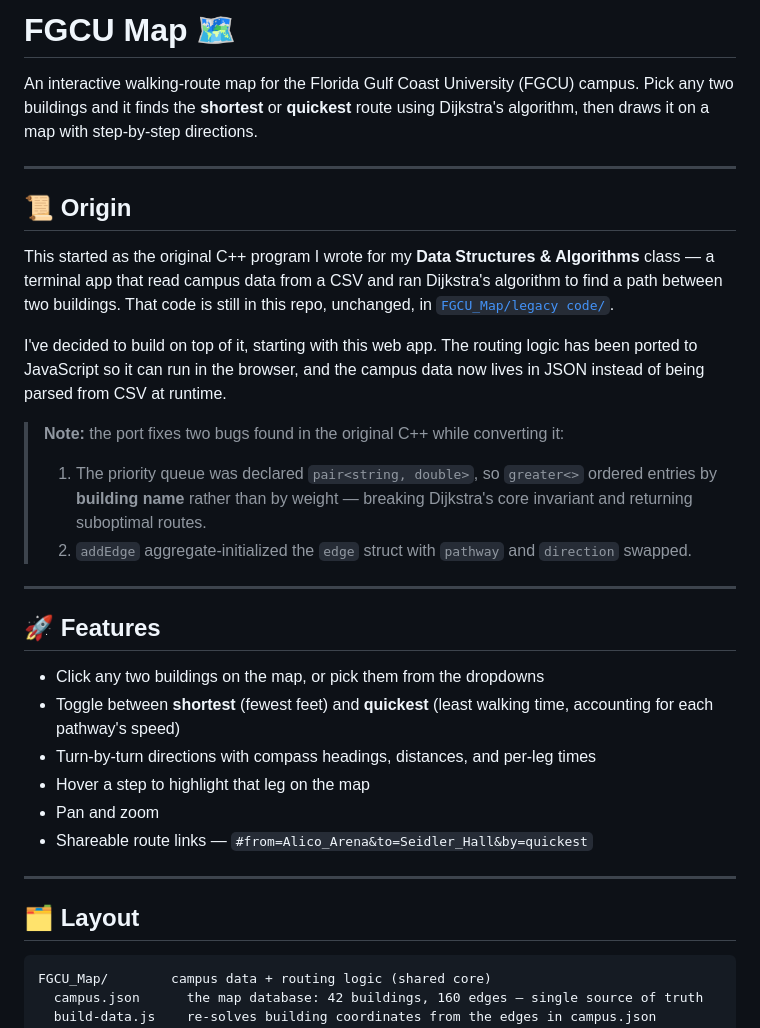
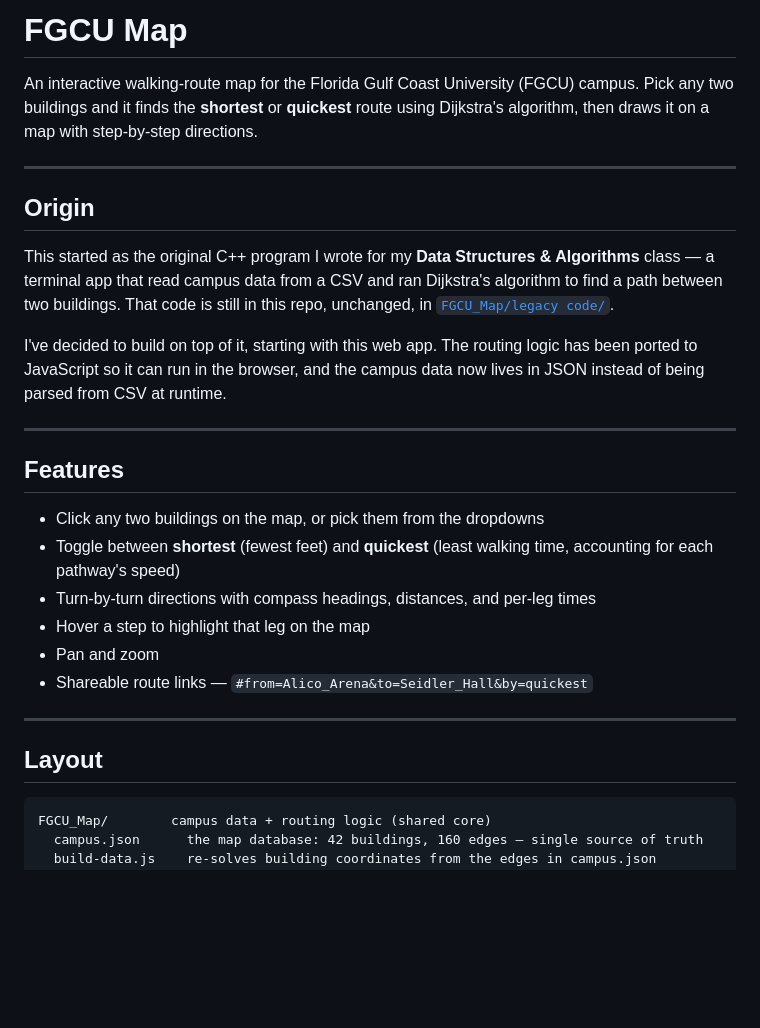
Before and after one commit to AsianTaquito/FGCU_map, a Markdown page: README.md, the part around one of its changes. Rendered like a GitHub page; blank space fills up the shorter version.

````diff
--- a/README.md
+++ b/README.md
@@ -1,22 +1,19 @@
-# FGCU Map 🗺️
+# FGCU Map
 
 An interactive walking-route map for the Florida Gulf Coast University (FGCU) campus. Pick any two buildings and it finds the **shortest** or **quickest** route using Dijkstra's algorithm, then draws it on a map with step-by-step directions.
 
 ---
 
-## 📜 Origin
+## Origin
 
 This started as the original C++ program I wrote for my **Data Structures & Algorithms** class — a terminal app that read campus data from a CSV and ran Dijkstra's algorithm to find a path between two buildings. That code is still in this repo, unchanged, in [`FGCU_Map/legacy code/`](FGCU_Map/legacy%20code/).
 
 I've decided to build on top of it, starting with this web app. The routing logic has been ported to JavaScript so it can run in the browser, and the campus data now lives in JSON instead of being parsed from CSV at runtime.
 
-> **Note:** the port fixes two bugs found in the original C++ while converting it:
-> 1. The priority queue was declared `pair<string, double>`, so `greater<>` ordered entries by **building name** rather than by weight — breaking Dijkstra's core invariant and returning suboptimal routes.
-> 2. `addEdge` aggregate-initialized the `edge` struct with `pathway` and `direction` swapped.
 
 ---
 
-## 🚀 Features
+## Features
 - Click any two buildings on the map, or pick them from the dropdowns
 - Toggle between **shortest** (fewest feet) and **quickest** (least walking time, accounting for each pathway's speed)
 - Turn-by-turn directions with compass headings, distances, and per-leg times
@@ -26,7 +23,7 @@ I've decided to build on top of it, starting with this web app. The routing logi
 
 ---
 
-## 🗂️ Layout
+## Layout
 
 ```
 FGCU_Map/        campus data + routing logic (shared core)
````
Also changed, not shown: other parts of README.md (+2 -2 lines).
